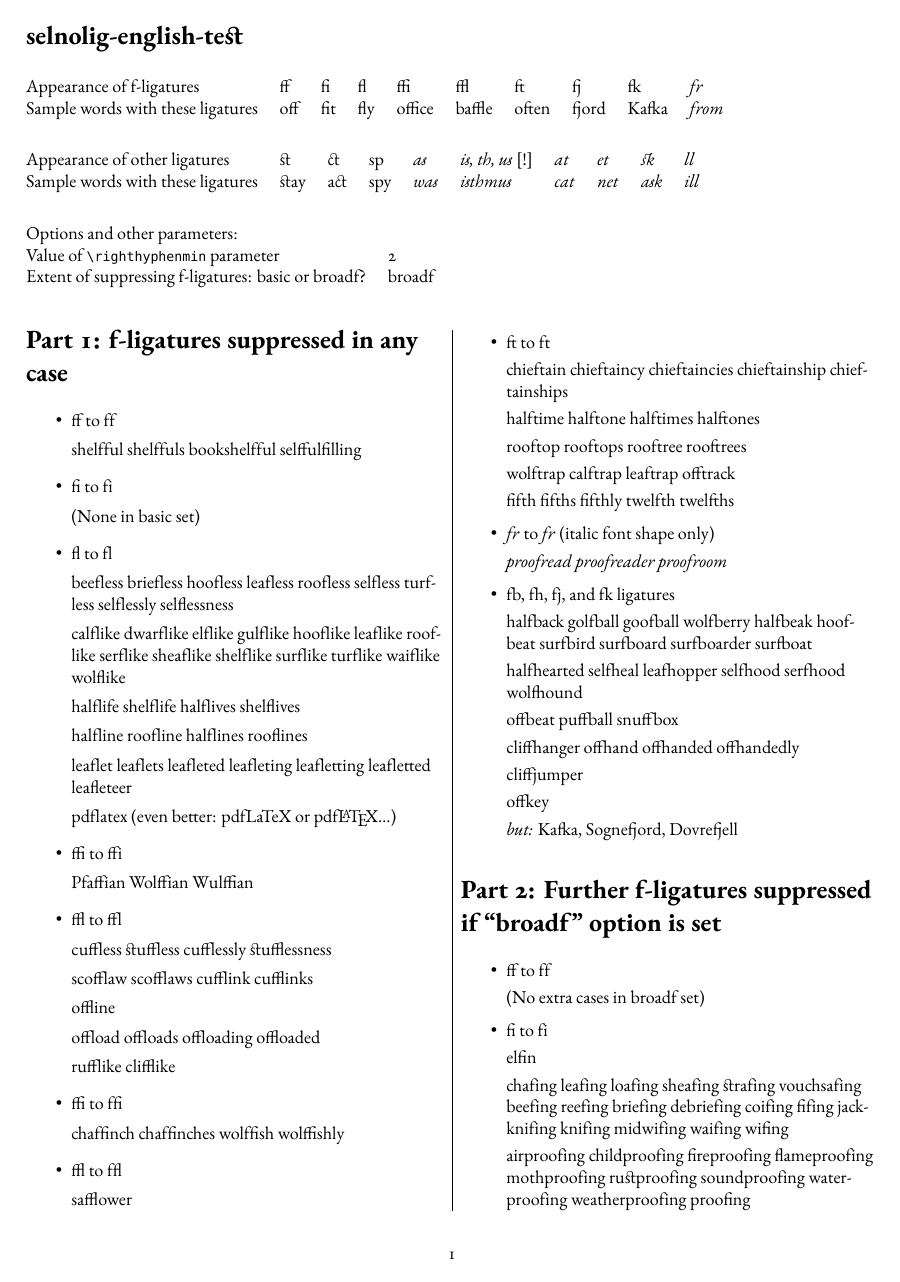
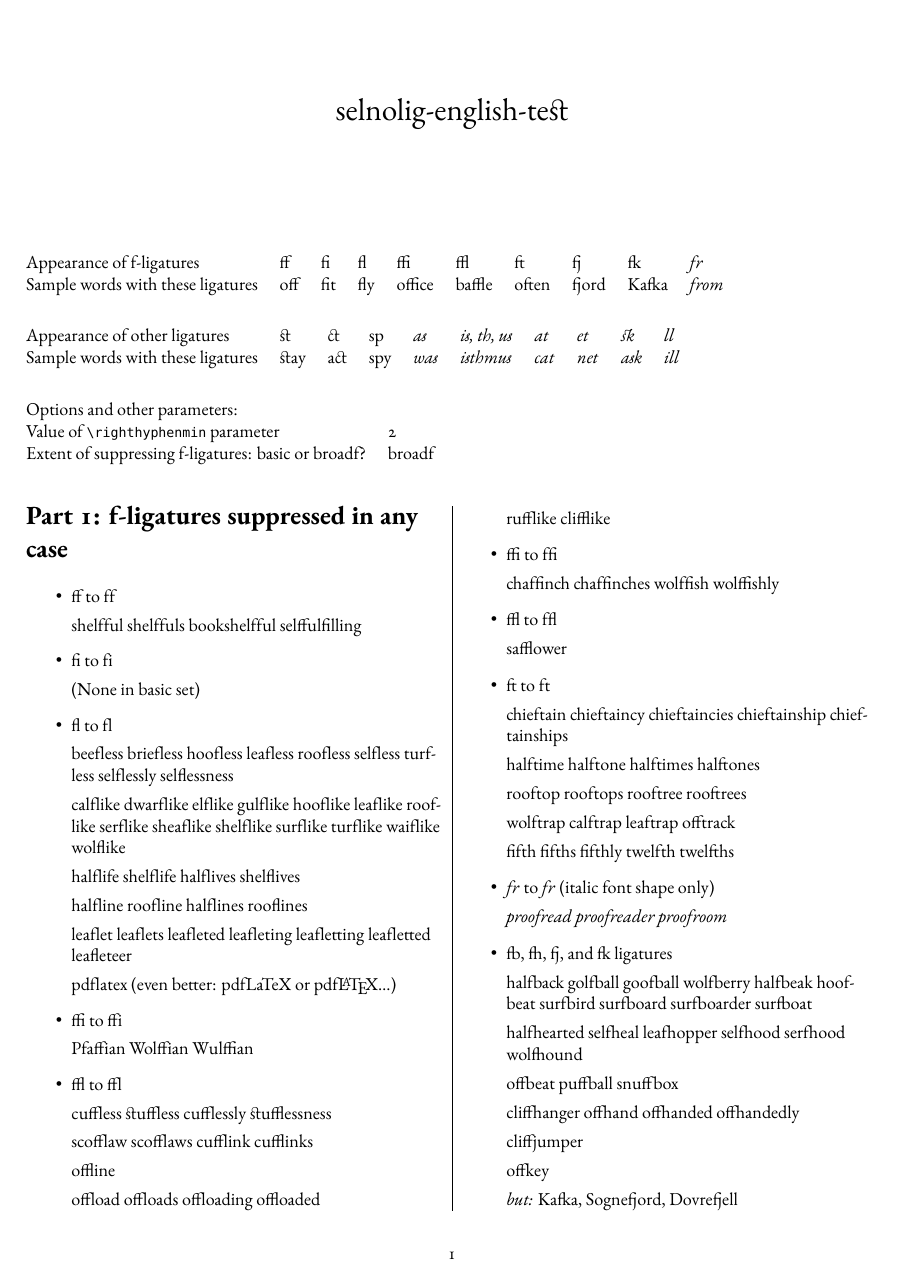
Before and after one commit to micoloretan/selnolig, a LaTeX document (selnolig-english-test.tex, which reads selnolig-english-hyphex.sty, selnolig-english-patterns.sty, selnolig-english-wordlist.tex): page 1 of 5 before the commit and page 1 of 6 after it. Compiled offline with LuaLaTeX; a missing font is replaced by an installed copy or a similar font; a LaTeX package or settings file that is missing is left out.

Commit message:
0.215
Various and sundry updates

```diff
--- a/selnolig-english-hyphex.sty
+++ b/selnolig-english-hyphex.sty
@@ -2,7 +2,7 @@
 % !TEX TS-program = lualatex
 
 \ProvidesPackage{selnolig-english-hyphex}%
-[2013/05/21]
+[2013/05/24]
 
 % This entire package is placed under the
 % terms of the LaTeX Project Public License,
--- a/selnolig-english-patterns.sty
+++ b/selnolig-english-patterns.sty
@@ -2,7 +2,7 @@
 % !TEX TS-program = lualatex
 
 \ProvidesPackage{selnolig-english-patterns}%
-[2013/05/21]
+[2013/05/24]
 
 % This entire package is placed under the
 % terms of the LaTeX Project Public License,
--- a/selnolig-english-test.tex
+++ b/selnolig-english-test.tex
@@ -42,10 +42,12 @@
              Ligatures=NoCommon]
             {Consolas}
 
-\newfontfamily\ebg[ ItalicFont = {EB Garamond 12 Italic}]
+\newfontfamily\ebg[
+    Ligatures = {TeX,Common,Rare,Historic},
+    ItalicFont = {EB Garamond 12 Italic}]
     {EB Garamond 12 Regular}
 
-\usepackage{ragged2e}
+\usepackage[document]{ragged2e}
 \usepackage[english,hdlig,broadf]{selnolig}
 
 \usepackage{showhyphens}
@@ -54,11 +56,12 @@
 \parskip=0.3\baselineskip
 \usepackage{multicol}
   \setlength\columnseprule{.4pt}
+\title{selnolig-english-test}
+\author{\null}
+\date{}
 
 \begin{document}
-\RaggedRight
-
-\section*{selnolig-english-test}
+\maketitle
 
 \begin{tabular}{@{}*{10}{l}}
 Appearance of f-ligatures
@@ -74,7 +77,7 @@ Sample words with these ligatures
 \begin{tabular}{@{}*{13}{l}}
 Appearance of other ligatures
  & st & ct & sp
- & \emph{as} & \emph{is, th, us} [!]
+ & \emph{as} & \emph{is, th, us}
  & \emph{at} & \emph{et} & {\ebg\emph{sk}}& \emph{ll}\\
 Sample words with these ligatures
  & stay & act & spy
--- a/selnolig-english-wordlist.tex
+++ b/selnolig-english-wordlist.tex
@@ -84,7 +84,7 @@ fifth fifths fifthly twelfth twelfths
 \emph{proofread proofreader proofroom}
 
 
-\item \bgroup \ebg fb, fh, fj, and fk ligatures \egroup
+\item \bgroup \ebg \mbox{fb}, \mbox{fh}, \mbox{fj}, and \mbox{fk} ligatures \egroup
 
 halfback golfball goofball wolfberry halfbeak hoofbeat surfbird surfboard surfboarder surfboat
 
--- a/selnolig-german-hyphex.sty
+++ b/selnolig-german-hyphex.sty
@@ -3,7 +3,7 @@
 
 \RequirePackage{ifluatex}
 \ProvidesPackage{selnolig-german-hyphex}%
-[2013/05/21]
+[2013/05/24]
 
 % This entire package is placed under the
 % terms of the LaTeX Project Public License,
--- a/selnolig-german-patterns.sty
+++ b/selnolig-german-patterns.sty
@@ -2,7 +2,7 @@
 % !TEX TS-program = lualatex
 
 \ProvidesPackage{selnolig-german-patterns}%
-[2013/05/21]
+[2013/05/24]
 
 % This entire package is placed under the
 % terms of the LaTeX Project Public License,
--- a/selnolig.sty
+++ b/selnolig.sty
@@ -13,8 +13,8 @@
 % ---------------------
 
 \def\selnoligpackagename{selnolig}
-\def\selnoligpackageversion{0.214d}
-\def\selnoligpackagedate{2013/05/23}
+\def\selnoligpackageversion{0.215}
+\def\selnoligpackagedate{2013/05/24}
 
 % Announce who we are. Issue warning message if we're
 % not running under LuaLaTeX.
```
Also changed, not shown: selnolig-bugreport.tex (+1 -1 lines), selnolig-german-test.tex (+6 -5 lines), selnolig-german-wordlist.tex (+1 -1 lines), selnolig.lua (+3 -3 lines), selnolig.tex (+1 -1 lines), selnolig-english-test.pdf, selnolig-german-test.pdf, selnolig.pdf, selnolig-english-test.tex (2 more changed lines), selnolig-english-wordlist.tex (6 more changed lines).
